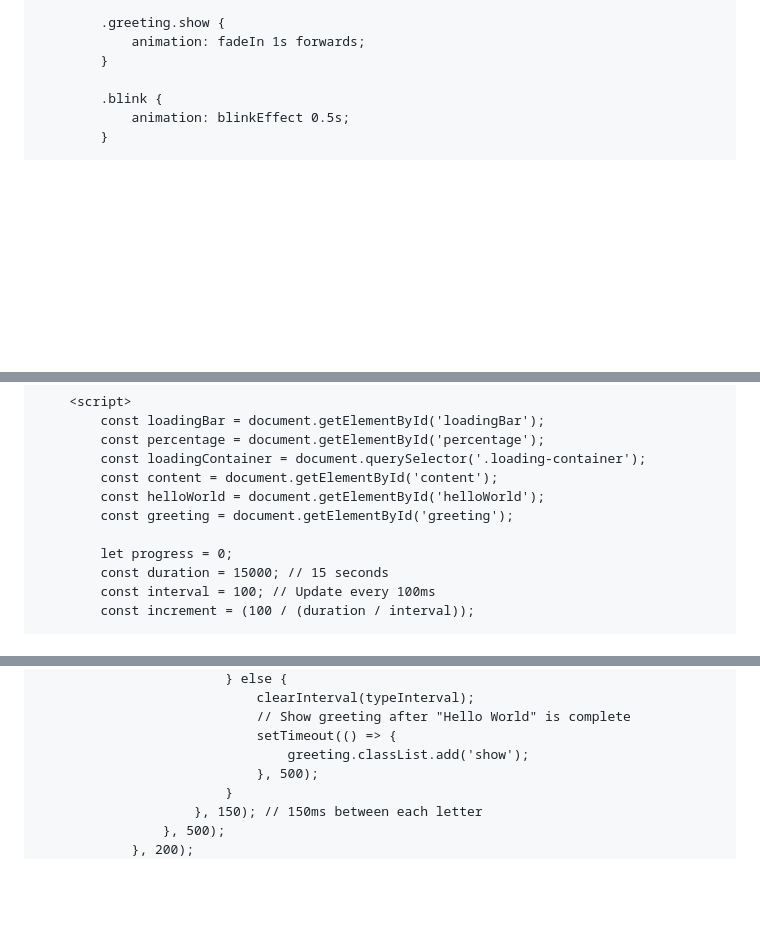
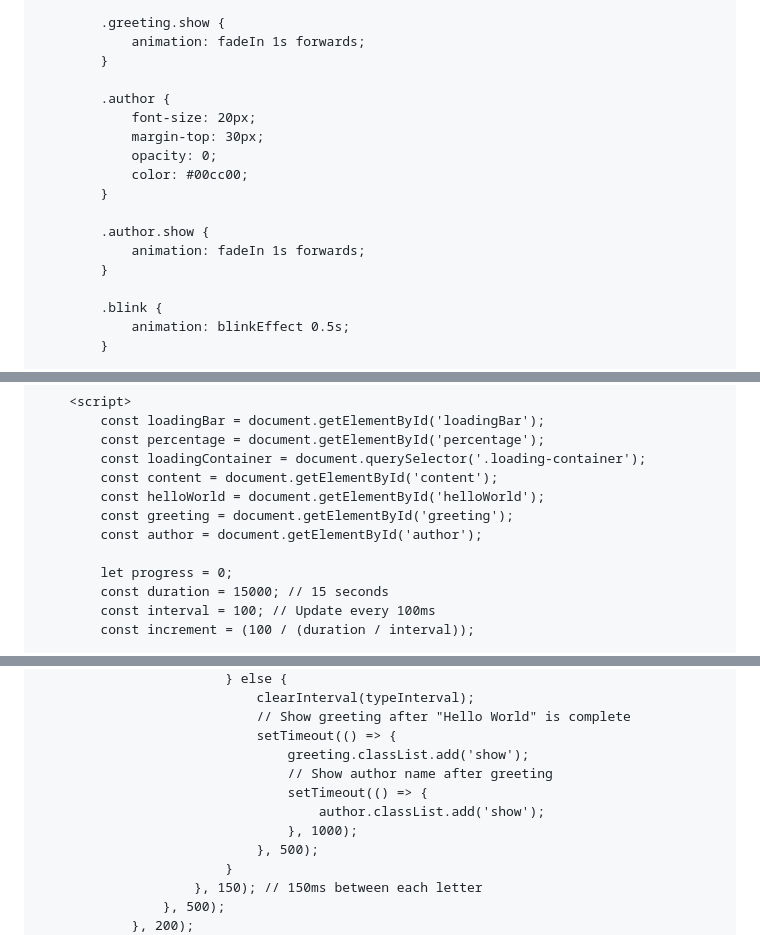
Before and after one commit to SirAll-1/hello-world-website, a Markdown page: spec.md, 3 parts joined by grey strips. GitHub-like rendering; blank space fills up the shorter version.

Commit message:
Add author name to website
Updated spec.md to display "Saral Sapkota" after the greeting message loads with a fade-in animation.

Co-Authored-By: Claude Sonnet 4.5 <noreply@anthropic.com>

```diff
--- a/spec.md
+++ b/spec.md
@@ -91,6 +91,17 @@
             animation: fadeIn 1s forwards;
         }
 
+        .author {
+            font-size: 20px;
+            margin-top: 30px;
+            opacity: 0;
+            color: #00cc00;
+        }
+
+        .author.show {
+            animation: fadeIn 1s forwards;
+        }
+
         .blink {
             animation: blinkEffect 0.5s;
         }
@@ -127,6 +141,7 @@
         const content = document.getElementById('content');
         const helloWorld = document.getElementById('helloWorld');
         const greeting = document.getElementById('greeting');
+        const author = document.getElementById('author');
 
         let progress = 0;
         const duration = 15000; // 15 seconds
@@ -170,6 +185,10 @@
                             // Show greeting after "Hello World" is complete
                             setTimeout(() => {
                                 greeting.classList.add('show');
+                                // Show author name after greeting
+                                setTimeout(() => {
+                                    author.classList.add('show');
+                                }, 1000);
                             }, 500);
                         }
                     }, 150); // 150ms between each letter
```
Also changed, not shown: other parts of spec.md (+3 -0 lines).
